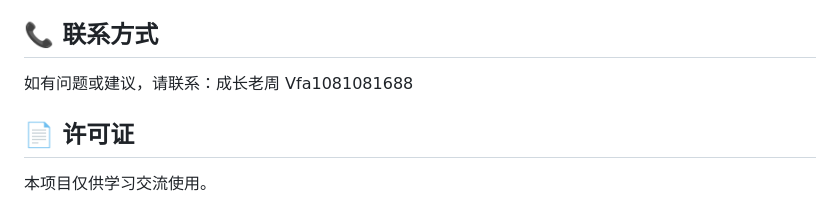
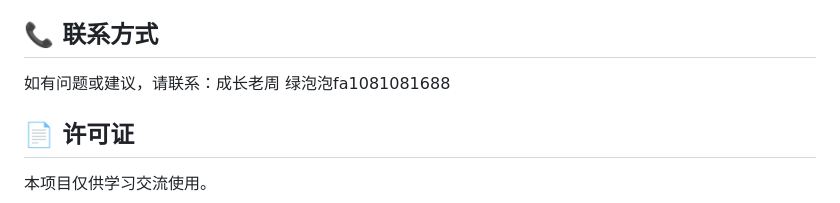
Before and after one commit to JouJou1688/banji, a Markdown page: README.md, the part around the change. Rendered like a GitHub page.

```diff
--- a/README.md
+++ b/README.md
@@ -141,7 +141,7 @@
 
 ## 📞 联系方式
 
-如有问题或建议，请联系：成长老周 Vfa1081081688
+如有问题或建议，请联系：成长老周 绿泡泡fa1081081688
 
 ## 📄 许可证
 
```
